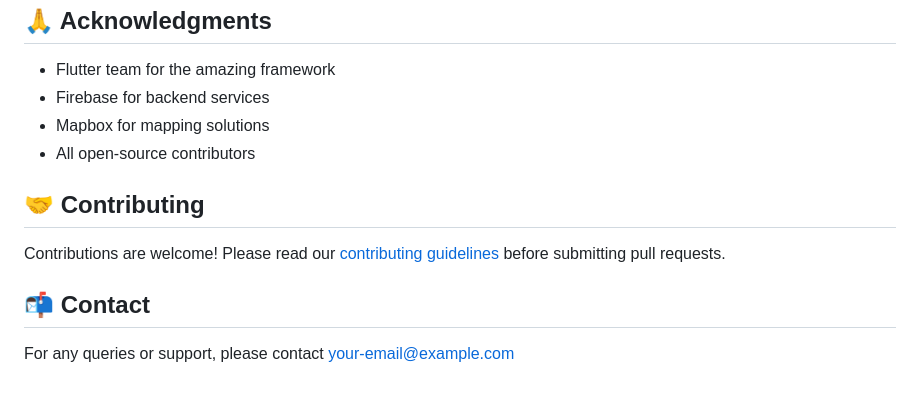
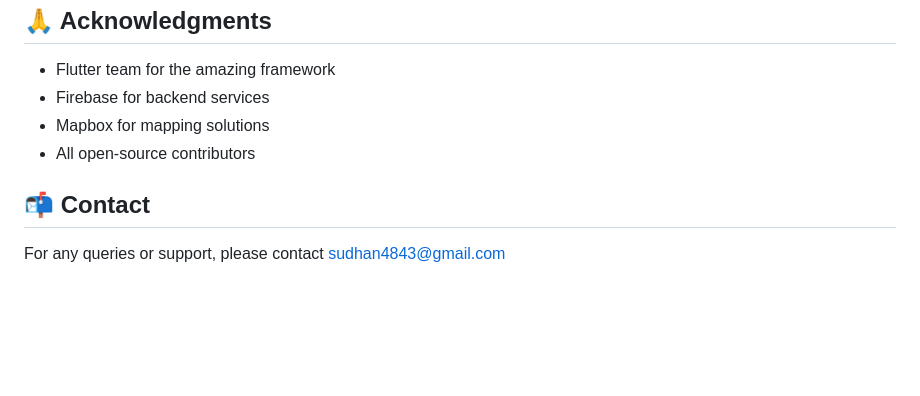
Before and after one commit to sudhans18/tourist_safety_app, a Markdown page: README.md, the part around the change. Drawn GitHub-style; blank space fills up the shorter version.

```diff
--- a/README.md
+++ b/README.md
@@ -104,10 +104,6 @@ This project is licensed under the MIT License - see the [LICENSE](LICENSE) file
 - Mapbox for mapping solutions
 - All open-source contributors
 
-## 🤝 Contributing
-
-Contributions are welcome! Please read our [contributing guidelines](CONTRIBUTING.md) before submitting pull requests.
-
 ## 📬 Contact
 
-For any queries or support, please contact [your-email@example.com](mailto:your-email@example.com)
+For any queries or support, please contact [sudhan4843@gmail.com](mailto:sudhan4843@gmail.com)
```
